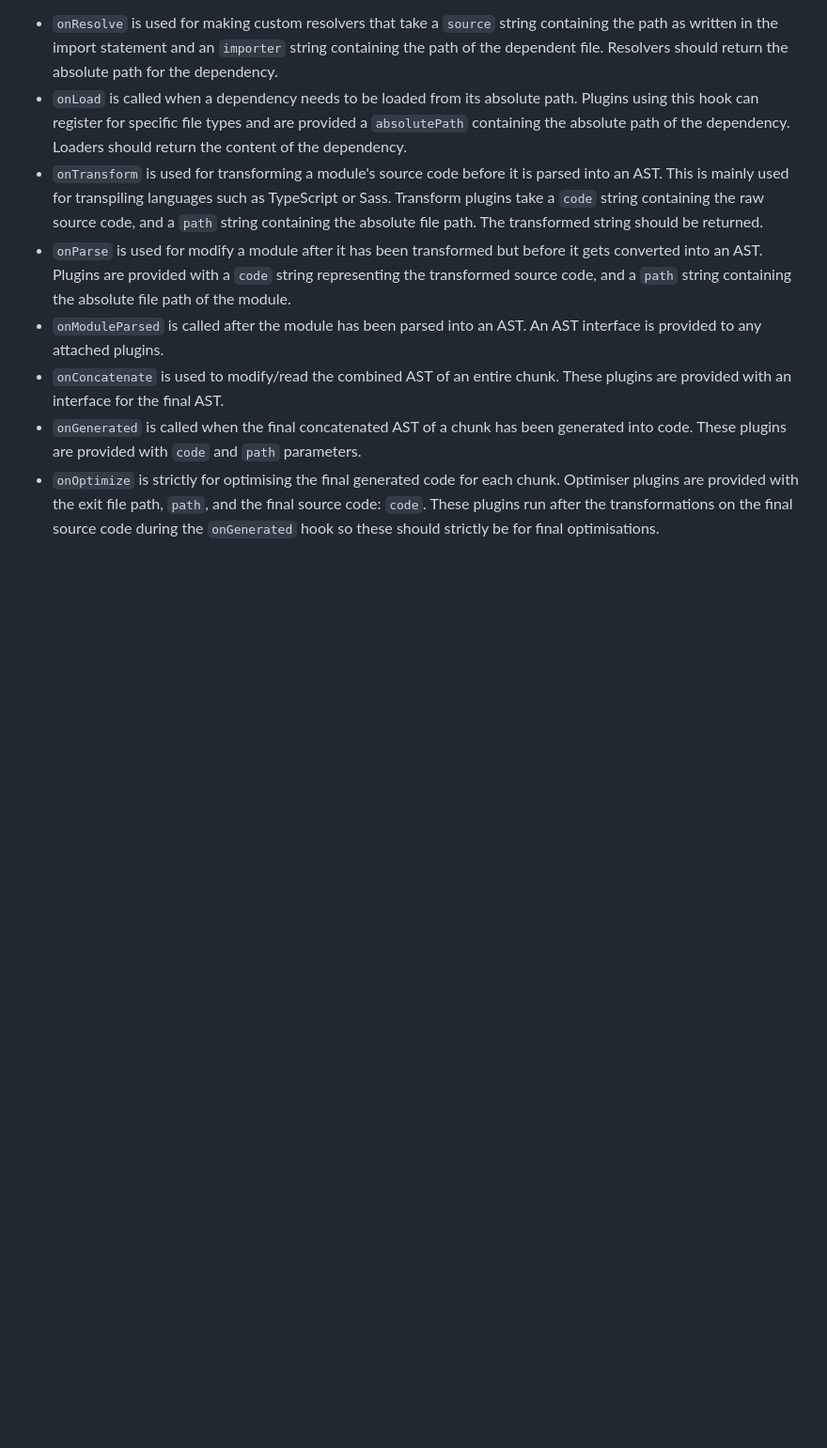
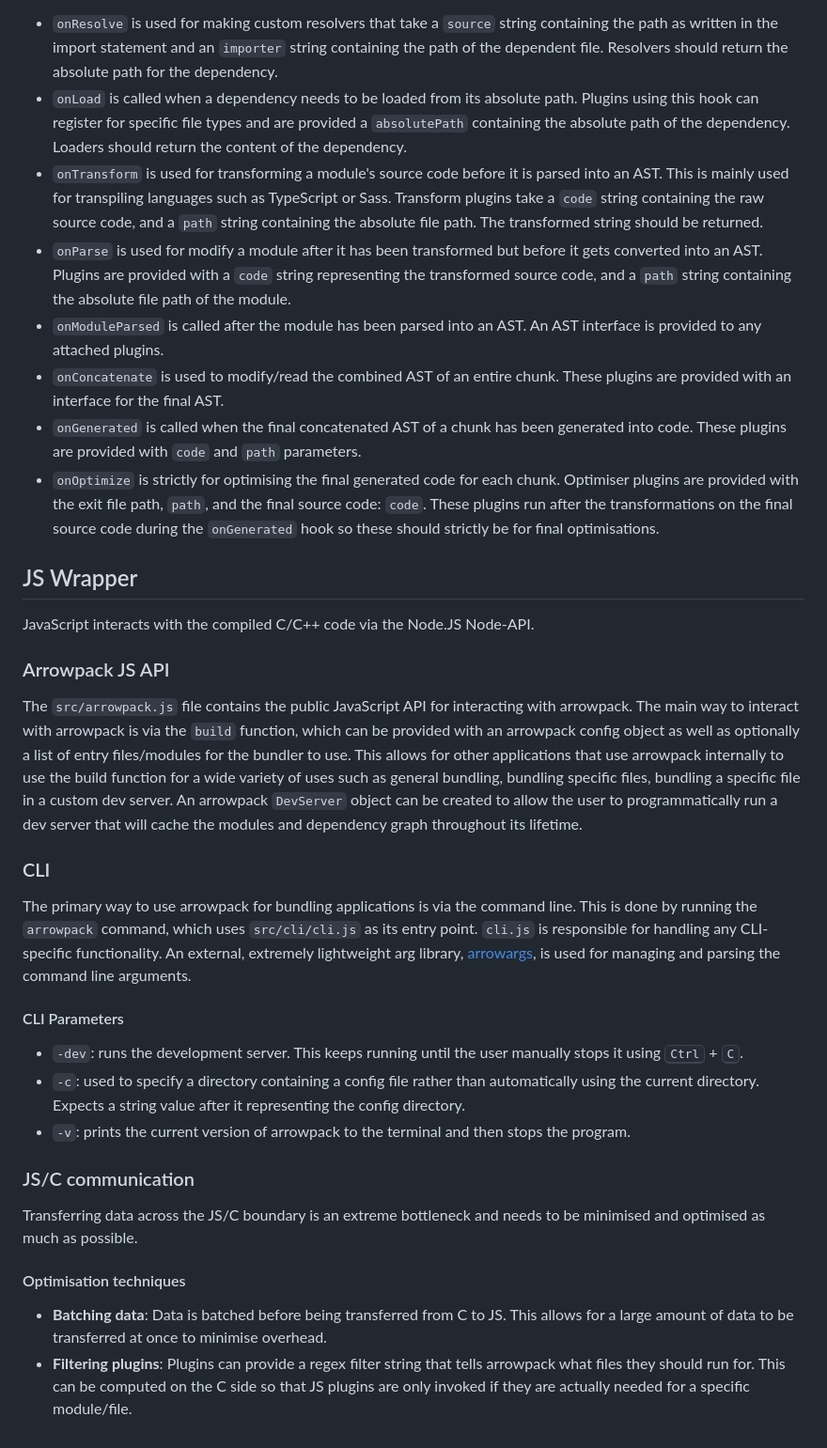
Before and after one commit to redstarbird/arrowpack, a Markdown page: ARCHITECTURE.md, the part around the change. Shown at 94% size. GitHub-like rendering; blank space fills up the shorter version.

Commit message:
docs(architecture): add details about JavaScript specific functionality to ARCHITECTUR.md

```diff
--- a/ARCHITECTURE.md
+++ b/ARCHITECTURE.md
@@ -62,3 +62,24 @@ A variety of plugin hooks will be available to allow for custom logic to be run
 - `onConcatenate` is used to modify/read the combined AST of an entire chunk. These plugins are provided with an interface for the final AST.
 - `onGenerated` is called when the final concatenated AST of a chunk has been generated into code. These plugins are provided with `code` and `path` parameters.
 - `onOptimize` is strictly for optimising the final generated code for each chunk. Optimiser plugins are provided with the exit file path, `path`, and the final source code: `code`. These plugins run after the transformations on the final source code during the `onGenerated` hook so these should strictly be for final optimisations.
+
+## JS Wrapper
+JavaScript interacts with the compiled C/C++ code via the Node.JS Node-API.
+### Arrowpack JS API
+The `src/arrowpack.js` file contains the public JavaScript API for interacting with arrowpack.
+The main way to interact with arrowpack is via the `build` function, which can be provided with an arrowpack config object as well as optionally a list of entry files/modules for the bundler to use. This allows for other applications that use arrowpack internally to use the build function for a wide variety of uses such as general bundling, bundling specific files, bundling a specific file in a custom dev server.
+An arrowpack `DevServer` object can be created to allow the user to programmatically run a dev server that will cache the modules and dependency graph throughout its lifetime.
+
+### CLI
+The primary way to use arrowpack for bundling applications is via the command line. This is done by running the `arrowpack` command, which uses `src/cli/cli.js` as its entry point. `cli.js` is responsible for handling any CLI-specific functionality. An external, extremely lightweight arg library, [arrowargs](https://github.com/redstarbird/arrowargs), is used for managing and parsing the command line arguments.
+
+#### CLI Parameters
+- `-dev`: runs the development server. This keeps running until the user manually stops it using <kbd>Ctrl</kbd> + <kbd>C</kbd>.
+- `-c`: used to specify a directory containing a config file rather than automatically using the current directory. Expects a string value after it representing the config directory.
+- `-v`: prints the current version of arrowpack to the terminal and then stops the program.
+
+### JS/C communication
+Transferring data across the JS/C boundary is an extreme bottleneck and needs to be minimised and optimised as much as possible.
+#### Optimisation techniques
+- **Batching data**: Data is batched before being transferred from C to JS. This allows for a large amount of data to be transferred at once to minimise overhead.
+- **Filtering plugins**: Plugins can provide a regex filter string that tells arrowpack what files they should run for. This can be computed on the C side so that JS plugins are only invoked if they are actually needed for a specific module/file.
```
